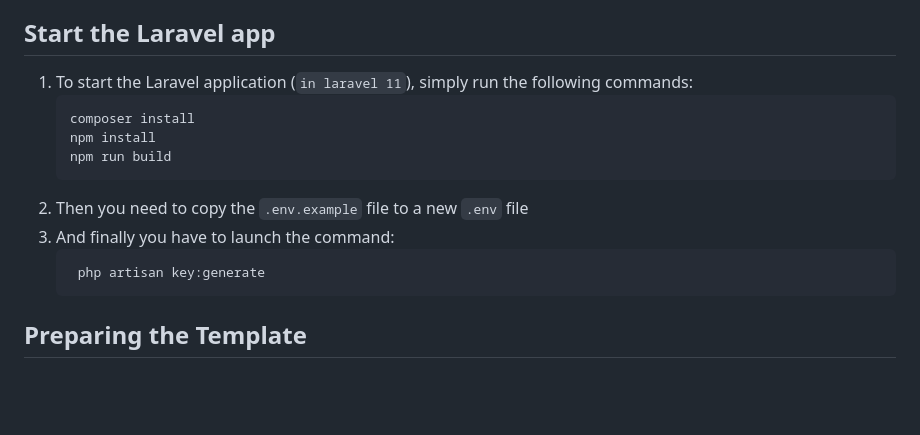
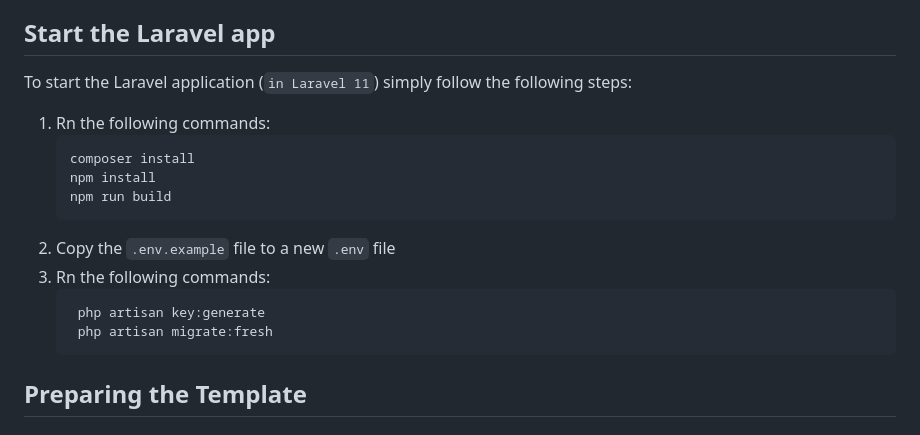
Before and after one commit to kalel1500/laravel-starter-template, a Markdown page: README.md, the part around the change. Drawn GitHub-style; blank space fills up the shorter version.

Commit message:
Actualizar los pasos para levantar la aplicación en el "README.md"

````diff
--- a/README.md
+++ b/README.md
@@ -12,16 +12,19 @@ This is a Laravel 11 starter template to quickly start applications with Hexagon
 
 ## Start the Laravel app
 
-1. To start the Laravel application (`in laravel 11`), simply run the following commands:
+To start the Laravel application (`in Laravel 11`) simply follow the following steps:
+
+1. Rn the following commands:
    ```bash
    composer install
    npm install
    npm run build
    ```
-2. Then you need to copy the `.env.example` file to a new `.env` file
-3. And finally you have to launch the command:
+2. Copy the `.env.example` file to a new `.env` file
+3. Rn the following commands:
    ```bash
     php artisan key:generate
+    php artisan migrate:fresh
    ```
 
 ## Preparing the Template
````
